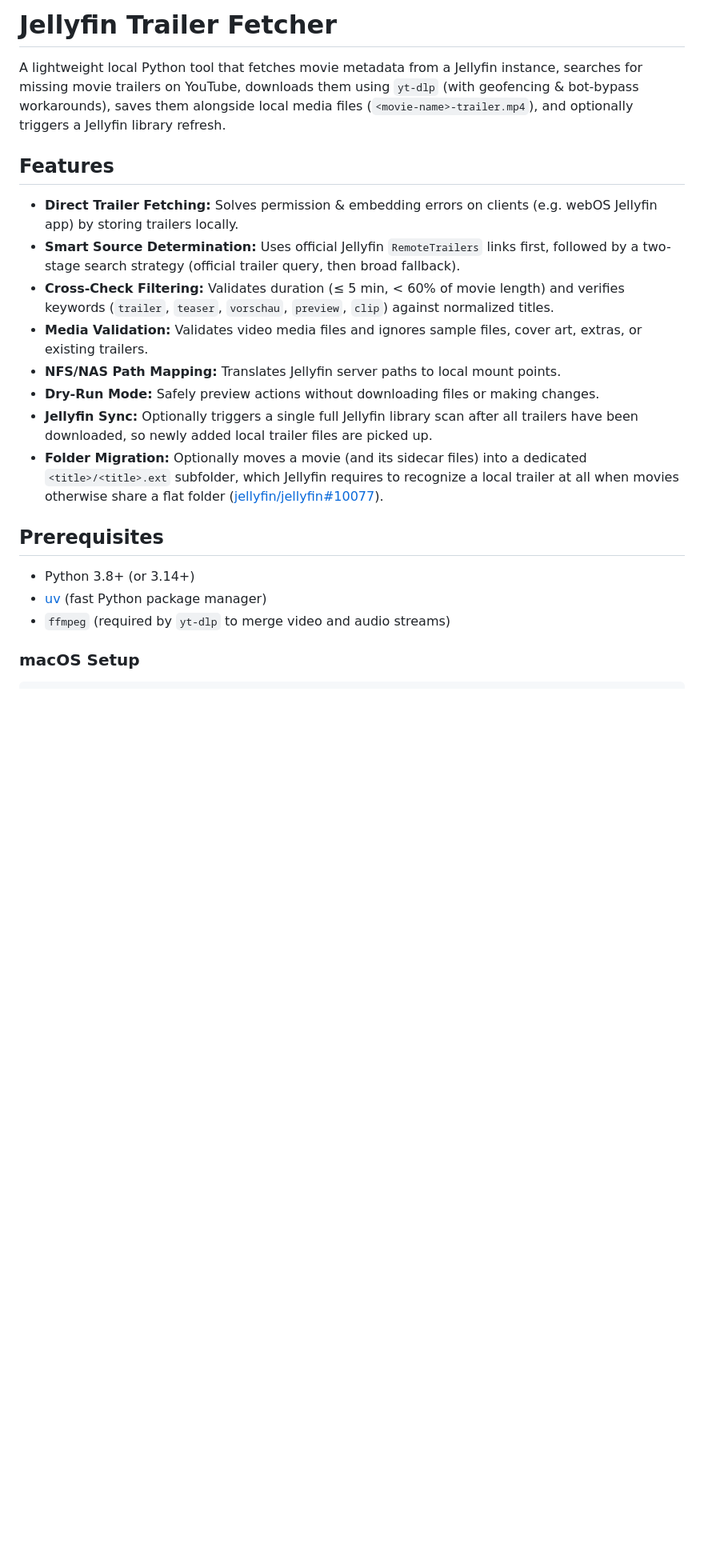
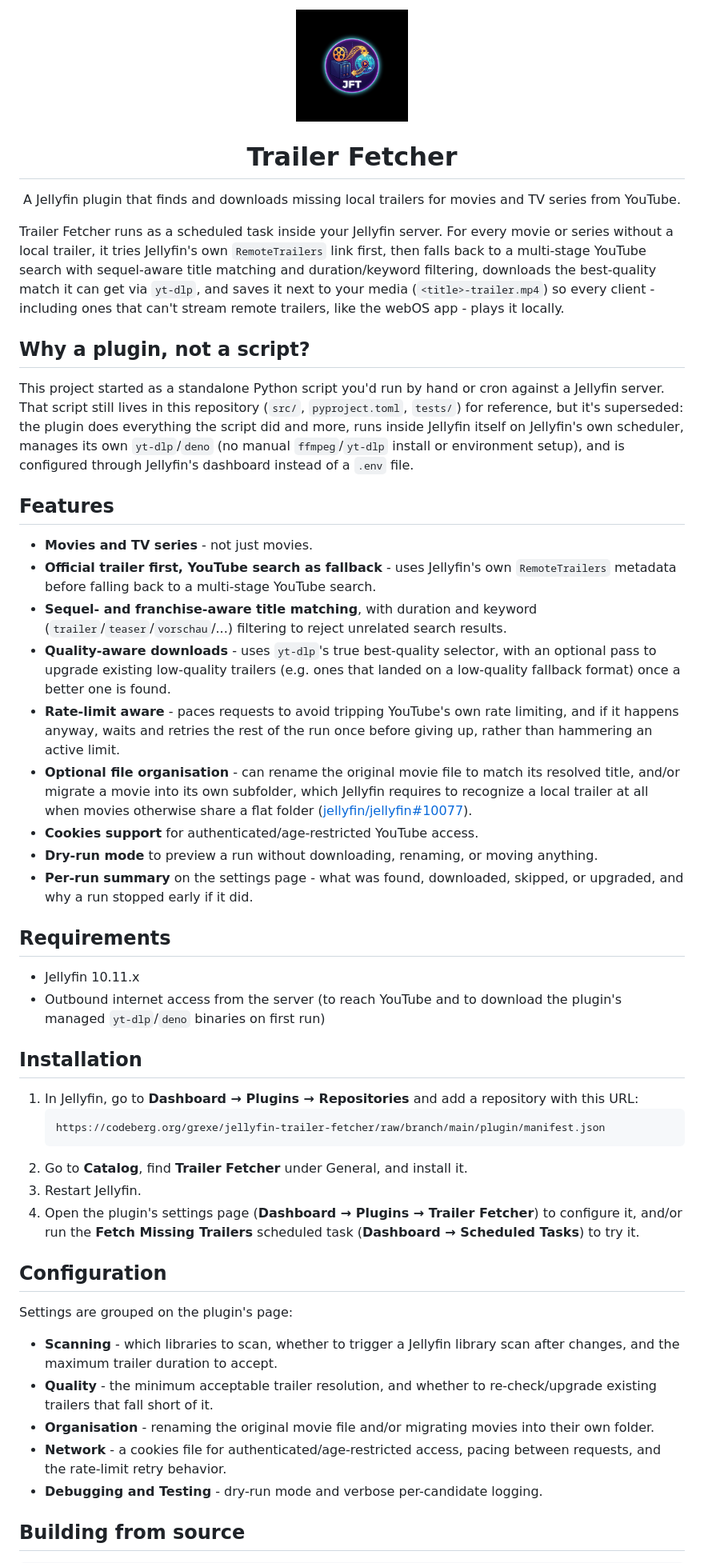
Before and after one commit to grexe/jellyfin-trailer-fetcher, a Markdown page: README.md, the part around one of its changes. Shown at 80% size. Drawn GitHub-style; blank space fills up the shorter version.

````diff
--- a/README.md
+++ b/README.md
@@ -1,24 +1,76 @@
-# Jellyfin Trailer Fetcher
+<p align="center">
+  <img src="plugin/images/logo.png" alt="Trailer Fetcher logo" width="140" />
+</p>
 
-A lightweight local Python tool that fetches movie metadata from a Jellyfin instance, searches for missing movie trailers on YouTube, downloads them using `yt-dlp` (with geofencing & bot-bypass workarounds), saves them alongside local media files (`<movie-name>-trailer.mp4`), and optionally triggers a Jellyfin library refresh.
+<h1 align="center">Trailer Fetcher</h1>
+
+<p align="center">
+  A Jellyfin plugin that finds and downloads missing local trailers for movies and TV series from YouTube.
+</p>
+
+Trailer Fetcher runs as a scheduled task inside your Jellyfin server. For every movie or series without a local
+trailer, it tries Jellyfin's own `RemoteTrailers` link first, then falls back to a multi-stage YouTube search with
+sequel-aware title matching and duration/keyword filtering, downloads the best-quality match it can get via
+`yt-dlp`, and saves it next to your media (`<title>-trailer.mp4`) so every client - including ones that can't stream
+remote trailers, like the webOS app - plays it locally.
+
+## Why a plugin, not a script?
+
+This project started as a standalone Python script you'd run by hand or cron against a Jellyfin server. That script
+still lives in this repository (`src/`, `pyproject.toml`, `tests/`) for reference, but it's superseded: the plugin
+does everything the script did and more, runs inside Jellyfin itself on Jellyfin's own scheduler, manages its own
+`yt-dlp`/`deno` (no manual `ffmpeg`/`yt-dlp` install or environment setup), and is configured through Jellyfin's
+dashboard instead of a `.env` file.
 
 ## Features
 
-* **Direct Trailer Fetching:** Solves permission & embedding errors on clients (e.g. webOS Jellyfin app) by storing trailers locally.
-* **Smart Source Determination:** Uses official Jellyfin `RemoteTrailers` links first, followed by a two-stage search strategy (official trailer query, then broad fallback).
-* **Cross-Check Filtering:** Validates duration (≤ 5 min, < 60% of movie length) and verifies keywords (`trailer`, `teaser`, `vorschau`, `preview`, `clip`) against normalized titles.
-* **Media Validation:** Validates video media files and ignores sample files, cover art, extras, or existing trailers.
-* **NFS/NAS Path Mapping:** Translates Jellyfin server paths to local mount points.
-* **Dry-Run Mode:** Safely preview actions without downloading files or making changes.
-* **Jellyfin Sync:** Optionally triggers a single full Jellyfin library scan after all trailers have been downloaded, so newly added local trailer files are picked up.
-* **Folder Migration:** Optionally moves a movie (and its sidecar files) into a dedicated `<title>/<title>.ext` subfolder, which Jellyfin requires to recognize a local trailer at all when movies otherwise share a flat folder ([jellyfin/jellyfin#10077](https://github.com/jellyfin/jellyfin/issues/10077)).
+- **Movies and TV series** - not just movies.
+- **Official trailer first, YouTube search as fallback** - uses Jellyfin's own `RemoteTrailers` metadata before
+  falling back to a multi-stage YouTube search.
+- **Sequel- and franchise-aware title matching**, with duration and keyword (`trailer`/`teaser`/`vorschau`/...)
+  filtering to reject unrelated search results.
+- **Quality-aware downloads** - uses `yt-dlp`'s true best-quality selector, with an optional pass to upgrade
+  existing low-quality trailers (e.g. ones that landed on a low-quality fallback format) once a better one is found.
+- **Rate-limit aware** - paces requests to avoid tripping YouTube's own rate limiting, and if it happens anyway,
+  waits and retries the rest of the run once before giving up, rather than hammering an active limit.
+- **Optional file organisation** - can rename the original movie file to match its resolved title, and/or migrate a
+  movie into its own subfolder, which Jellyfin requires to recognize a local trailer at all when movies otherwise
+  share a flat folder ([jellyfin/jellyfin#10077](https://github.com/jellyfin/jellyfin/issues/10077)).
+- **Cookies support** for authenticated/age-restricted YouTube access.
+- **Dry-run mode** to preview a run without downloading, renaming, or moving anything.
+- **Per-run summary** on the settings page - what was found, downloaded, skipped, or upgraded, and why a run
+  stopped early if it did.
 
-## Prerequisites
+## Requirements
 
-* Python 3.8+ (or 3.14+)
-* [uv](https://github.com/astral-sh/uv) (fast Python package manager)
-* `ffmpeg` (required by `yt-dlp` to merge video and audio streams)
+- Jellyfin 10.11.x
+- Outbound internet access from the server (to reach YouTube and to download the plugin's managed `yt-dlp`/`deno`
+  binaries on first run)
 
-### macOS Setup
+## Installation
+
+1. In Jellyfin, go to **Dashboard → Plugins → Repositories** and add a repository with this URL:
+   ```
+   https://codeberg.org/grexe/jellyfin-trailer-fetcher/raw/branch/main/plugin/manifest.json
+   ```
+2. Go to **Catalog**, find **Trailer Fetcher** under General, and install it.
+3. Restart Jellyfin.
+4. Open the plugin's settings page (**Dashboard → Plugins → Trailer Fetcher**) to configure it, and/or run the
+   **Fetch Missing Trailers** scheduled task (**Dashboard → Scheduled Tasks**) to try it.
+
+## Configuration
+
+Settings are grouped on the plugin's page:
+
+- **Scanning** - which libraries to scan, whether to trigger a Jellyfin library scan after changes, and the
+  maximum trailer duration to accept.
+- **Quality** - the minimum acceptable trailer resolution, and whether to re-check/upgrade existing trailers that
+  fall short of it.
+- **Organisation** - renaming the original movie file and/or migrating movies into their own folder.
+- **Network** - a cookies file for authenticated/age-restricted access, pacing between requests, and the
+  rate-limit retry behavior.
+- **Debugging and Testing** - dry-run mode and verbose per-candidate logging.
+
+## Building from source
 
 ```bash
````
Also changed, not shown: other parts of README.md (+8 -62 lines).
